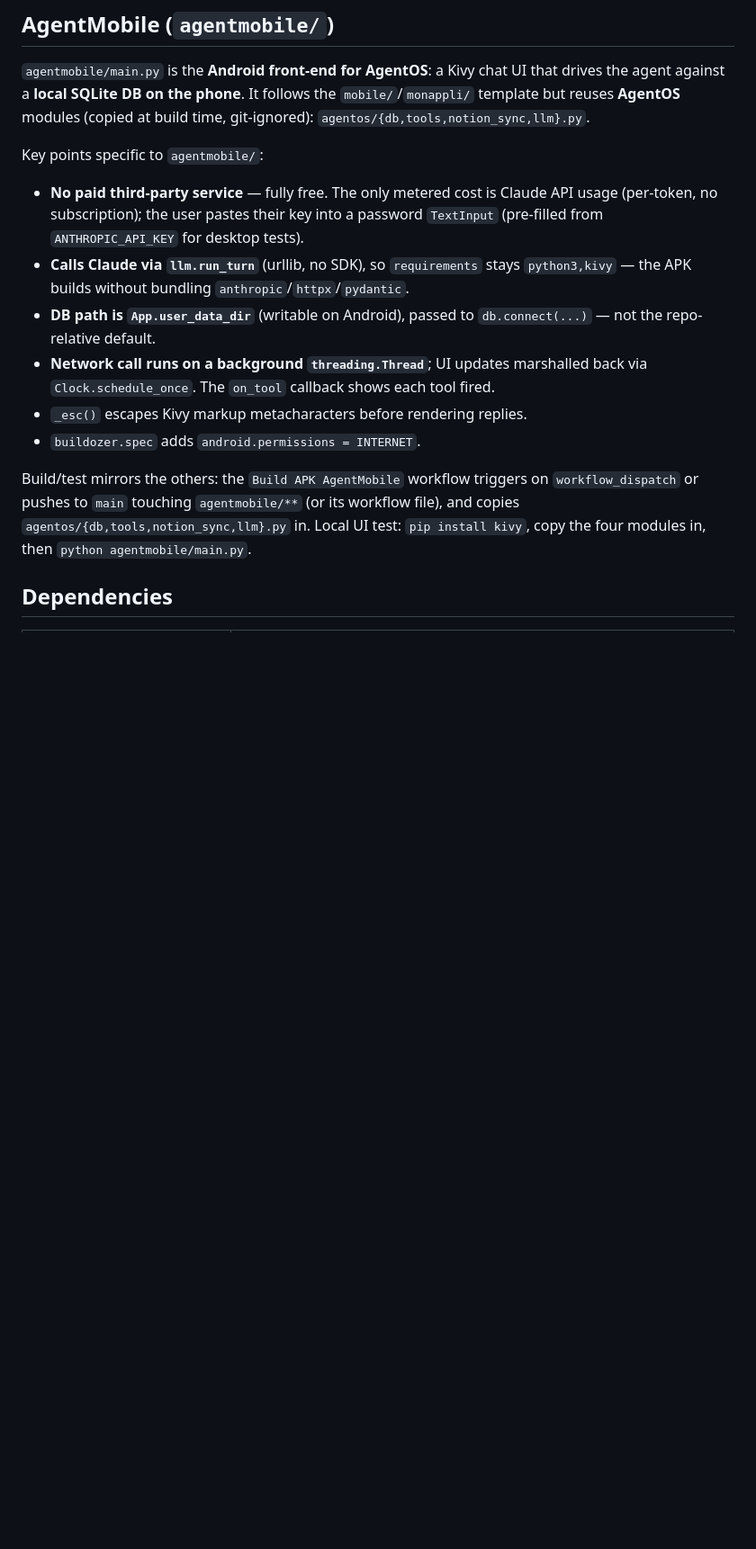
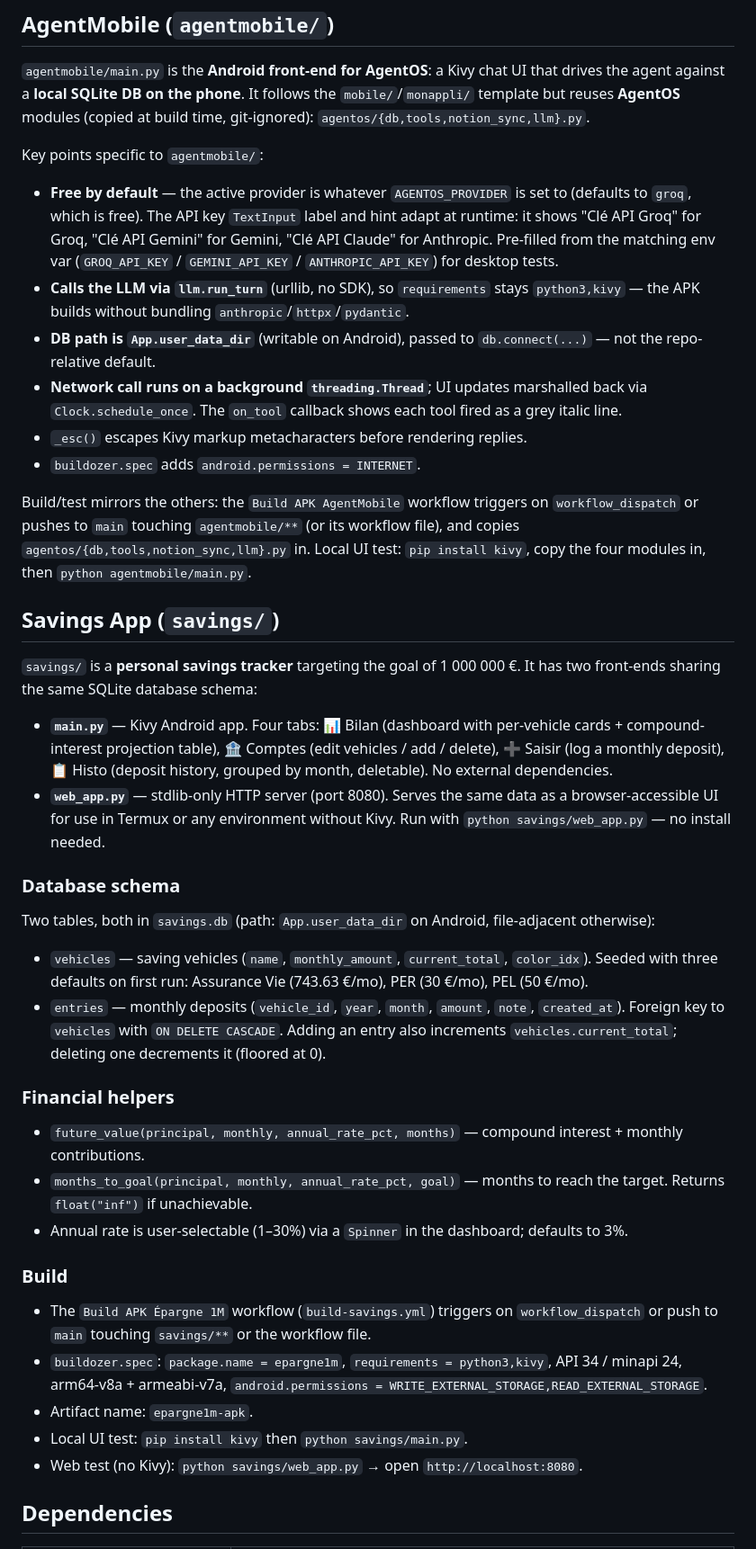
Before and after one commit to pa8146699-del/mon-code-ia, a Markdown page: CLAUDE.md, the part around one of its changes. Shown at 90% size. GitHub-like rendering; blank space fills up the shorter version.

```diff
--- a/CLAUDE.md
+++ b/CLAUDE.md
@@ -271,15 +289,13 @@ time, git-ignored): `agentos/{db,tools,notion_sync,llm}.py`.
 
 Key points specific to `agentmobile/`:
 
-- **No paid third-party service** — fully free. The only metered cost is Claude
-  API usage (per-token, no subscription); the user pastes their key into a
-  password `TextInput` (pre-filled from `ANTHROPIC_API_KEY` for desktop tests).
-- **Calls Claude via `llm.run_turn`** (urllib, no SDK), so `requirements` stays
+- **Free by default** — the active provider is whatever `AGENTOS_PROVIDER` is set to (defaults to `groq`, which is free). The API key `TextInput` label and hint adapt at runtime: it shows "Clé API Groq" for Groq, "Clé API Gemini" for Gemini, "Clé API Claude" for Anthropic. Pre-filled from the matching env var (`GROQ_API_KEY` / `GEMINI_API_KEY` / `ANTHROPIC_API_KEY`) for desktop tests.
+- **Calls the LLM via `llm.run_turn`** (urllib, no SDK), so `requirements` stays
   `python3,kivy` — the APK builds without bundling `anthropic`/`httpx`/`pydantic`.
 - **DB path is `App.user_data_dir`** (writable on Android), passed to
   `db.connect(...)` — not the repo-relative default.
 - **Network call runs on a background `threading.Thread`**; UI updates marshalled
-  back via `Clock.schedule_once`. The `on_tool` callback shows each tool fired.
+  back via `Clock.schedule_once`. The `on_tool` callback shows each tool fired as a grey italic line.
 - `_esc()` escapes Kivy markup metacharacters before rendering replies.
 - `buildozer.spec` adds `android.permissions = INTERNET`.
 
@@ -287,6 +303,35 @@ Build/test mirrors the others: the `Build APK AgentMobile` workflow triggers on
 `workflow_dispatch` or pushes to `main` touching `agentmobile/**` (or its
 workflow file), and copies `agentos/{db,tools,notion_sync,llm}.py` in. Local UI
 test: `pip install kivy`, copy the four modules in, then `python agentmobile/main.py`.
+
+## Savings App (`savings/`)
+
+`savings/` is a **personal savings tracker** targeting the goal of 1 000 000 €.
+It has two front-ends sharing the same SQLite database schema:
+
+- **`main.py`** — Kivy Android app. Four tabs: 📊 Bilan (dashboard with per-vehicle cards + compound-interest projection table), 🏦 Comptes (edit vehicles / add / delete), ➕ Saisir (log a monthly deposit), 📋 Histo (deposit history, grouped by month, deletable). No external dependencies.
+- **`web_app.py`** — stdlib-only HTTP server (port 8080). Serves the same data as a browser-accessible UI for use in Termux or any environment without Kivy. Run with `python savings/web_app.py` — no install needed.
+
+### Database schema
+
+Two tables, both in `savings.db` (path: `App.user_data_dir` on Android, file-adjacent otherwise):
+
+- `vehicles` — saving vehicles (`name`, `monthly_amount`, `current_total`, `color_idx`). Seeded with three defaults on first run: Assurance Vie (743.63 €/mo), PER (30 €/mo), PEL (50 €/mo).
+- `entries` — monthly deposits (`vehicle_id`, `year`, `month`, `amount`, `note`, `created_at`). Foreign key to `vehicles` with `ON DELETE CASCADE`. Adding an entry also increments `vehicles.current_total`; deleting one decrements it (floored at 0).
+
+### Financial helpers
+
+- `future_value(principal, monthly, annual_rate_pct, months)` — compound interest + monthly contributions.
+- `months_to_goal(principal, monthly, annual_rate_pct, goal)` — months to reach the target. Returns `float("inf")` if unachievable.
+- Annual rate is user-selectable (1–30%) via a `Spinner` in the dashboard; defaults to 3%.
+
+### Build
+
+- The `Build APK Épargne 1M` workflow (`build-savings.yml`) triggers on `workflow_dispatch` or push to `main` touching `savings/**` or the workflow file.
+- `buildozer.spec`: `package.name = epargne1m`, `requirements = python3,kivy`, API 34 / minapi 24, arm64-v8a + armeabi-v7a, `android.permissions = WRITE_EXTERNAL_STORAGE,READ_EXTERNAL_STORAGE`.
+- Artifact name: `epargne1m-apk`.
+- Local UI test: `pip install kivy` then `python savings/main.py`.
+- Web test (no Kivy): `python savings/web_app.py` → open `http://localhost:8080`.
 
 ## Dependencies
 
```
Also changed, not shown: other parts of CLAUDE.md (+40 -24 lines).
